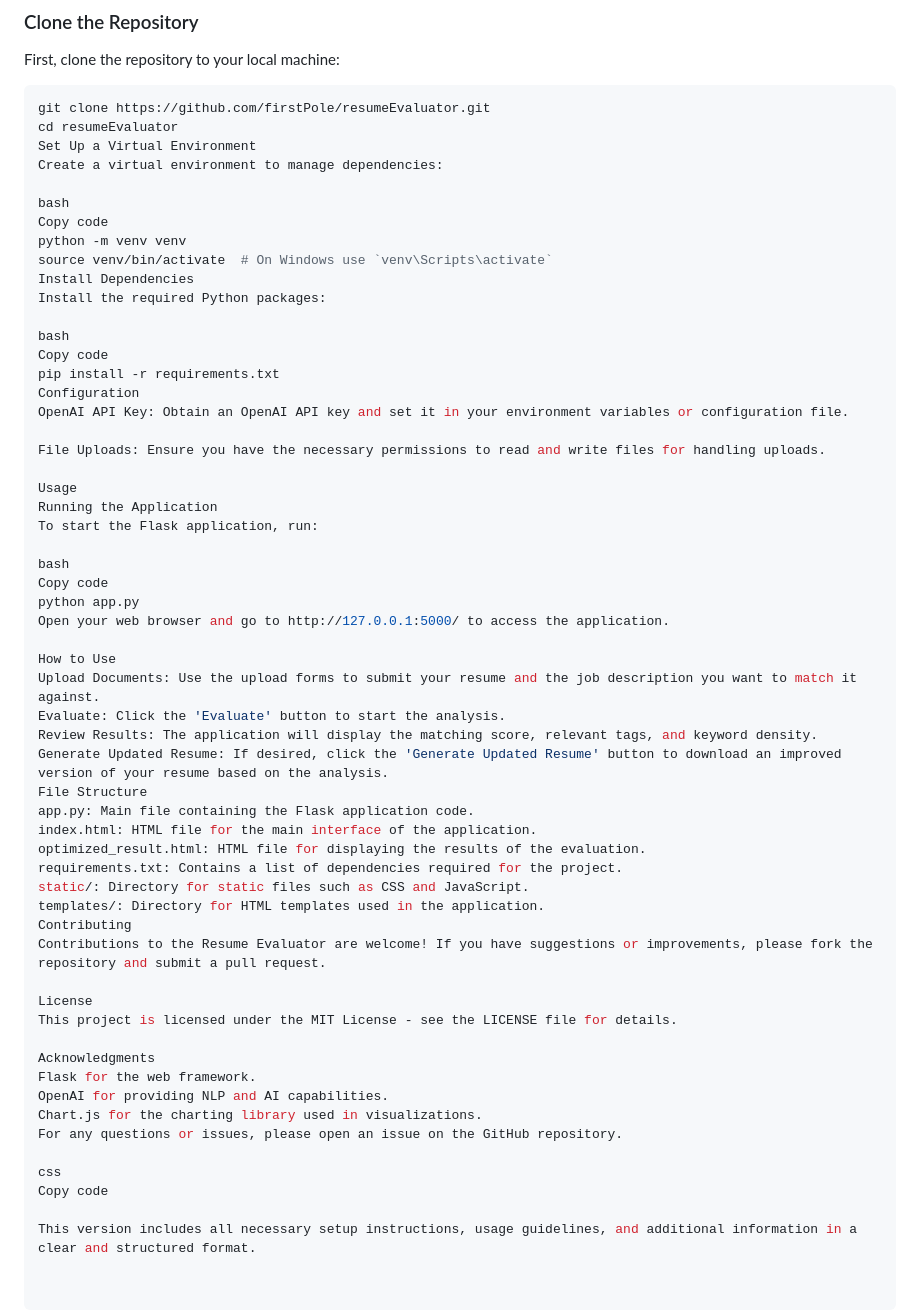
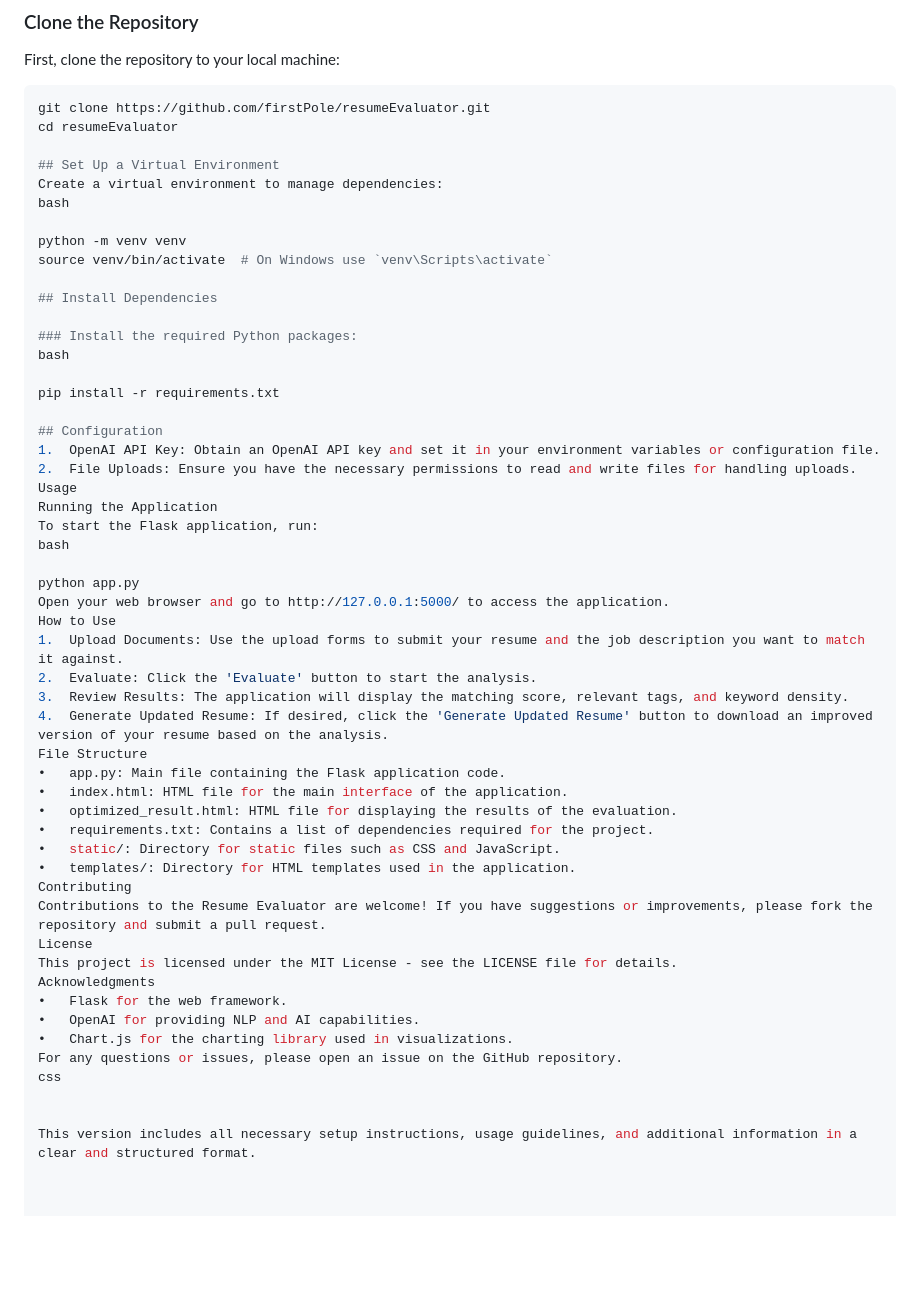
Before and after one commit to firstPole/resumeEvaluator, a Markdown page: README.md, the part around the change. GitHub-like rendering; blank space fills up the shorter version.

````diff
--- a/README.md
+++ b/README.md
@@ -30,58 +30,53 @@ First, clone the repository to your local machine:
 ```bash
 git clone https://github.com/firstPole/resumeEvaluator.git
 cd resumeEvaluator
-Set Up a Virtual Environment
+
+## Set Up a Virtual Environment
 Create a virtual environment to manage dependencies:
+bash
 
-bash
-Copy code
 python -m venv venv
 source venv/bin/activate  # On Windows use `venv\Scripts\activate`
-Install Dependencies
-Install the required Python packages:
 
+## Install Dependencies
+
+### Install the required Python packages:
 bash
-Copy code
+
 pip install -r requirements.txt
-Configuration
-OpenAI API Key: Obtain an OpenAI API key and set it in your environment variables or configuration file.
 
-File Uploads: Ensure you have the necessary permissions to read and write files for handling uploads.
-
+## Configuration
+1.	OpenAI API Key: Obtain an OpenAI API key and set it in your environment variables or configuration file.
+2.	File Uploads: Ensure you have the necessary permissions to read and write files for handling uploads.
 Usage
 Running the Application
 To start the Flask application, run:
+bash
 
-bash
-Copy code
 python app.py
 Open your web browser and go to http://127.0.0.1:5000/ to access the application.
-
 How to Use
-Upload Documents: Use the upload forms to submit your resume and the job description you want to match it against.
-Evaluate: Click the 'Evaluate' button to start the analysis.
-Review Results: The application will display the matching score, relevant tags, and keyword density.
-Generate Updated Resume: If desired, click the 'Generate Updated Resume' button to download an improved version of your resume based on the analysis.
+1.	Upload Documents: Use the upload forms to submit your resume and the job description you want to match it against.
+2.	Evaluate: Click the 'Evaluate' button to start the analysis.
+3.	Review Results: The application will display the matching score, relevant tags, and keyword density.
+4.	Generate Updated Resume: If desired, click the 'Generate Updated Resume' button to download an improved version of your resume based on the analysis.
 File Structure
-app.py: Main file containing the Flask application code.
-index.html: HTML file for the main interface of the application.
-optimized_result.html: HTML file for displaying the results of the evaluation.
-requirements.txt: Contains a list of dependencies required for the project.
-static/: Directory for static files such as CSS and JavaScript.
-templates/: Directory for HTML templates used in the application.
+•	app.py: Main file containing the Flask application code.
+•	index.html: HTML file for the main interface of the application.
+•	optimized_result.html: HTML file for displaying the results of the evaluation.
+•	requirements.txt: Contains a list of dependencies required for the project.
+•	static/: Directory for static files such as CSS and JavaScript.
+•	templates/: Directory for HTML templates used in the application.
 Contributing
 Contributions to the Resume Evaluator are welcome! If you have suggestions or improvements, please fork the repository and submit a pull request.
-
 License
 This project is licensed under the MIT License - see the LICENSE file for details.
+Acknowledgments
+•	Flask for the web framework.
+•	OpenAI for providing NLP and AI capabilities.
+•	Chart.js for the charting library used in visualizations.
+For any questions or issues, please open an issue on the GitHub repository.
+css
 
-Acknowledgments
-Flask for the web framework.
-OpenAI for providing NLP and AI capabilities.
-Chart.js for the charting library used in visualizations.
-For any questions or issues, please open an issue on the GitHub repository.
-
-css
-Copy code
 
 This version includes all necessary setup instructions, usage guidelines, and additional information in a clear and structured format.
````
